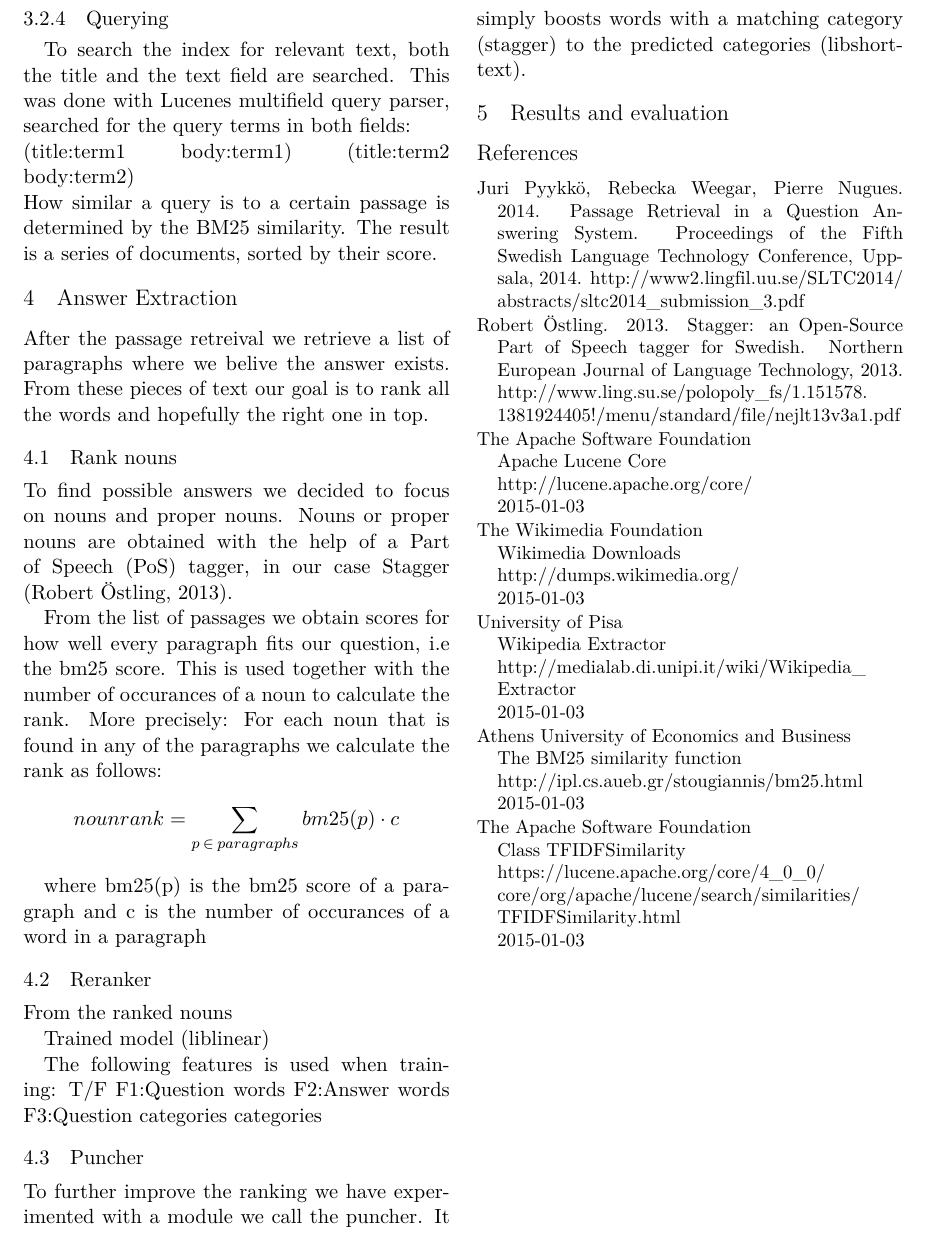
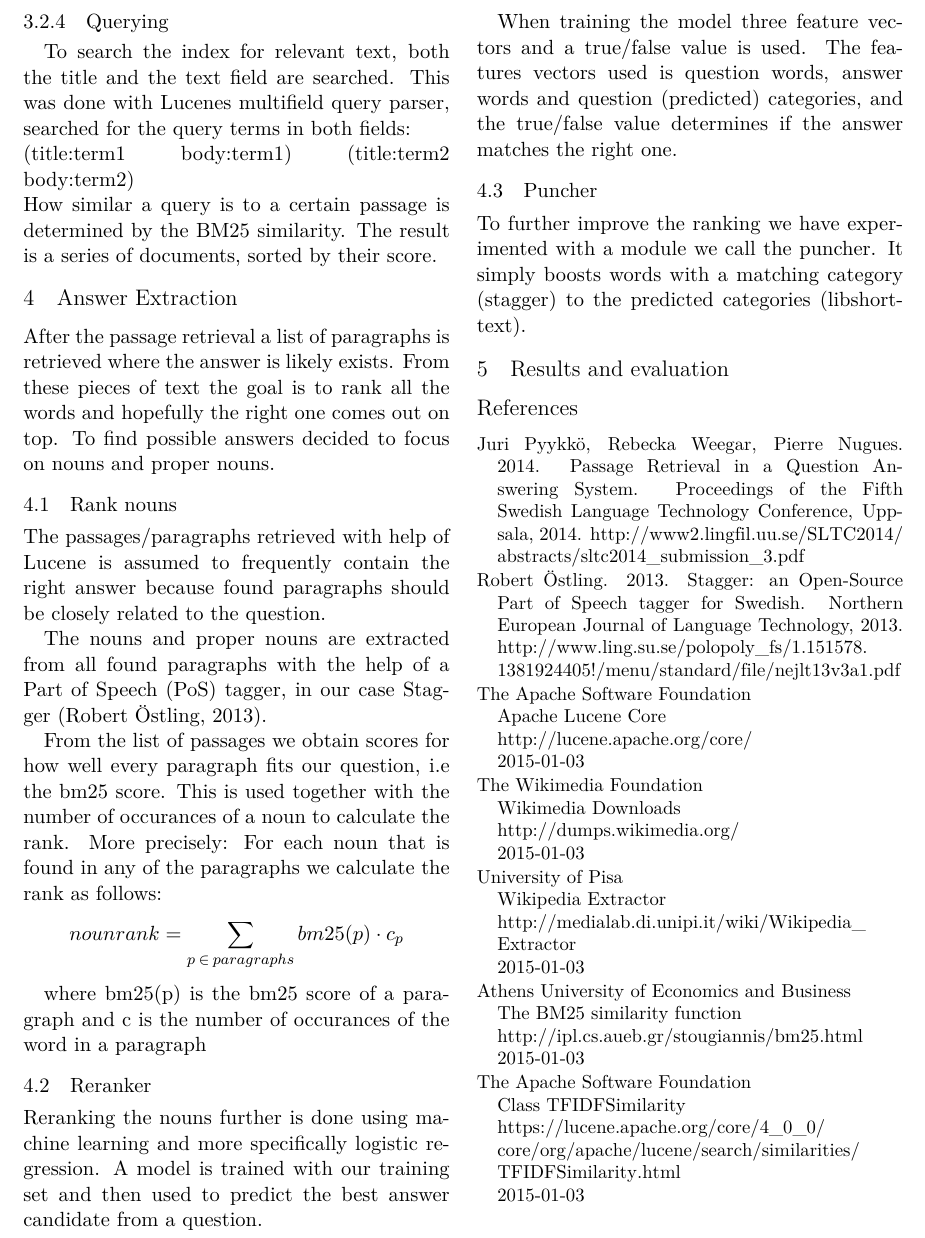
Before and after one commit to merisbahti/minerva, a LaTeX paper (report/naaclhlt2015.tex, which reads report/sections/answer_extraction.tex): part of page 3 of 3, cut at the place of the change. Compiled offline with XeLaTeX.

Commit message:
answer extraction

```diff
--- a/report/sections/answer_extraction.tex
+++ b/report/sections/answer_extraction.tex
@@ -1,28 +1,32 @@
-After the passage retreival we retrieve a list of paragraphs where we belive the answer exists.
-From these pieces of text our goal is to rank all the words and hopefully the right one in top.
+After the passage retrieval a list of paragraphs is retrieved where the answer is likely exists.
+From these pieces of text the goal is to rank all the words and hopefully the right one comes out on top.
+To find possible answers  decided to focus on nouns and proper nouns.
 
 \subsection{Rank nouns}
 
-To find possible answers we decided to focus on nouns and proper nouns.
-Nouns or proper nouns are obtained with the help of a Part of Speech (PoS) tagger, in our case Stagger \cite{stagger}.
+The passages/paragraphs retrieved with help of Lucene is assumed to frequently contain the right answer
+because found paragraphs should be closely related to the question.
+
+The nouns and proper nouns are extracted from all found paragraphs with the help of a Part of Speech (PoS)
+tagger, in our case Stagger \cite{stagger}.
 
 From the list of passages we obtain scores for how well every paragraph fits our question, i.e the bm25 score.
 This is used together with the number of occurances of a noun to calculate the rank.
 More precisely: For each noun that is found in any of the paragraphs we calculate the rank as follows:
 
-\[ nounrank = \sum_{p\:\in\:paragraphs}bm25(p) \cdot c \]
+\[ nounrank = \sum_{p\:\in\:paragraphs}bm25(p) \cdot c_p \]
 
-where bm25(p) is the bm25 score of a paragraph and c is the number of occurances of a word in a paragraph
+where bm25(p) is the bm25 score of a paragraph and c is the number of occurances of the word in a paragraph
 
 \subsection{Reranker}
 
-From the ranked nouns
+Reranking the nouns further is done using machine learning and more specifically logistic regression.
+A model is trained with our training set and then used to predict the best answer candidate from a question.
 
-Trained model (liblinear)
+When training the model three feature vectors and a true/false value is used.
+The features vectors used is question words, answer words and question (predicted) categories, and the true/false
+value determines if the answer matches the right one.
 
-The following features is used when training:
-T/F	F1:Question words	F2:Answer words	F3:Question categories
-categories
 
 \subsection{Puncher}
 
```
